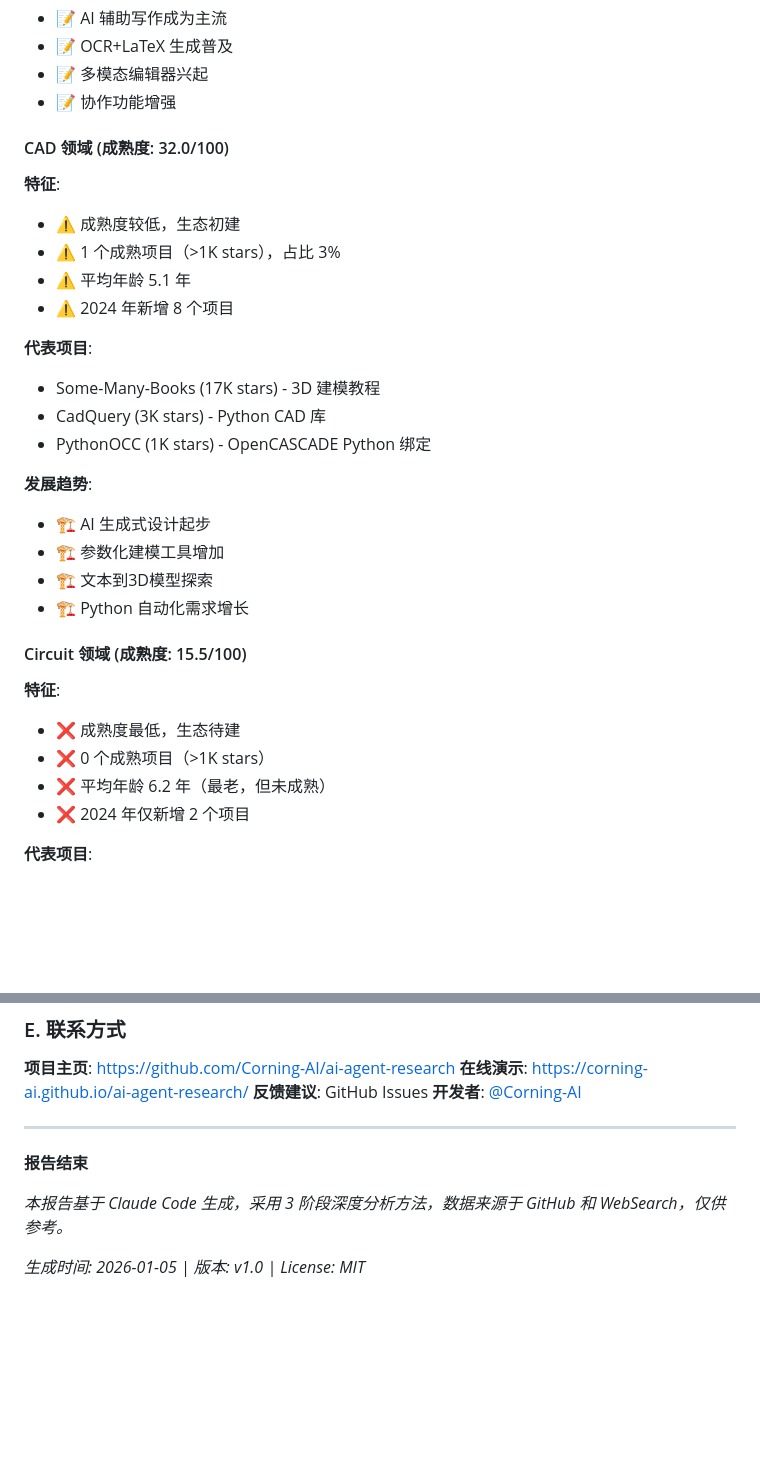
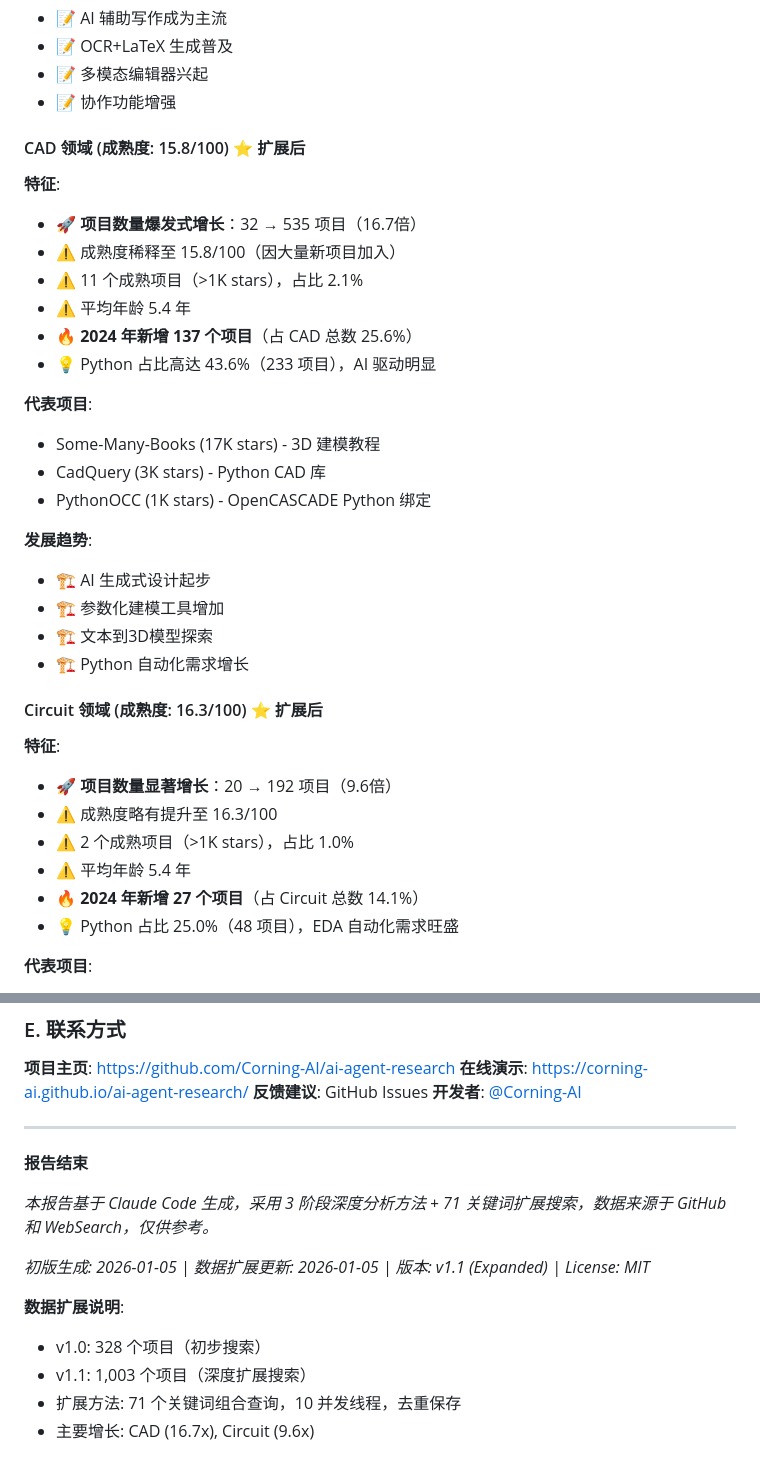
Before and after one commit to Corning-AI/ai-agent-research, a Markdown page: reports/Comprehensive_Deep_Research_Report.md, 2 parts joined by grey strips. Rendered like a GitHub page; blank space fills up the shorter version.

```diff
--- a/reports/Comprehensive_Deep_Research_Report.md
+++ b/reports/Comprehensive_Deep_Research_Report.md
@@ -182,13 +194,15 @@
 - 📝 多模态编辑器兴起
 - 📝 协作功能增强
 
-#### CAD 领域 (成熟度: 32.0/100)
+#### CAD 领域 (成熟度: 15.8/100) ⭐ 扩展后
 
 **特征**:
-- ⚠️ 成熟度较低，生态初建
-- ⚠️ 1 个成熟项目（>1K stars），占比 3%
-- ⚠️ 平均年龄 5.1 年
-- ⚠️ 2024 年新增 8 个项目
+- 🚀 **项目数量爆发式增长**：32 → 535 项目（16.7倍）
+- ⚠️ 成熟度稀释至 15.8/100（因大量新项目加入）
+- ⚠️ 11 个成熟项目（>1K stars），占比 2.1%
+- ⚠️ 平均年龄 5.4 年
+- 🔥 **2024 年新增 137 个项目**（占 CAD 总数 25.6%）
+- 💡 Python 占比高达 43.6%（233 项目），AI 驱动明显
 
 **代表项目**:
 - Some-Many-Books (17K stars) - 3D 建模教程
@@ -201,13 +215,15 @@
 - 🏗️ 文本到3D模型探索
 - 🏗️ Python 自动化需求增长
 
-#### Circuit 领域 (成熟度: 15.5/100)
+#### Circuit 领域 (成熟度: 16.3/100) ⭐ 扩展后
 
 **特征**:
-- ❌ 成熟度最低，生态待建
-- ❌ 0 个成熟项目（>1K stars）
-- ❌ 平均年龄 6.2 年（最老，但未成熟）
-- ❌ 2024 年仅新增 2 个项目
+- 🚀 **项目数量显著增长**：20 → 192 项目（9.6倍）
+- ⚠️ 成熟度略有提升至 16.3/100
+- ⚠️ 2 个成熟项目（>1K stars），占比 1.0%
+- ⚠️ 平均年龄 5.4 年
+- 🔥 **2024 年新增 27 个项目**（占 Circuit 总数 14.1%）
+- 💡 Python 占比 25.0%（48 项目），EDA 自动化需求旺盛
 
 **代表项目**:
 - PyLTSpice (527 stars) - SPICE 仿真 Python 接口
@@ -838,6 +854,12 @@
 
 **报告结束**
 
-*本报告基于 Claude Code 生成，采用 3 阶段深度分析方法，数据来源于 GitHub 和 WebSearch，仅供参考。*
+*本报告基于 Claude Code 生成，采用 3 阶段深度分析方法 + 71 关键词扩展搜索，数据来源于 GitHub 和 WebSearch，仅供参考。*
 
-*生成时间: 2026-01-05 | 版本: v1.0 | License: MIT*
+*初版生成: 2026-01-05 | 数据扩展更新: 2026-01-05 | 版本: v1.1 (Expanded) | License: MIT*
+
+**数据扩展说明**:
+- v1.0: 328 个项目（初步搜索）
+- v1.1: 1,003 个项目（深度扩展搜索）
+- 扩展方法: 71 个关键词组合查询，10 并发线程，去重保存
+- 主要增长: CAD (16.7x), Circuit (9.6x)
```
Also changed, not shown: other parts of reports/Comprehensive_Deep_Research_Report.md (+53 -41 lines).
